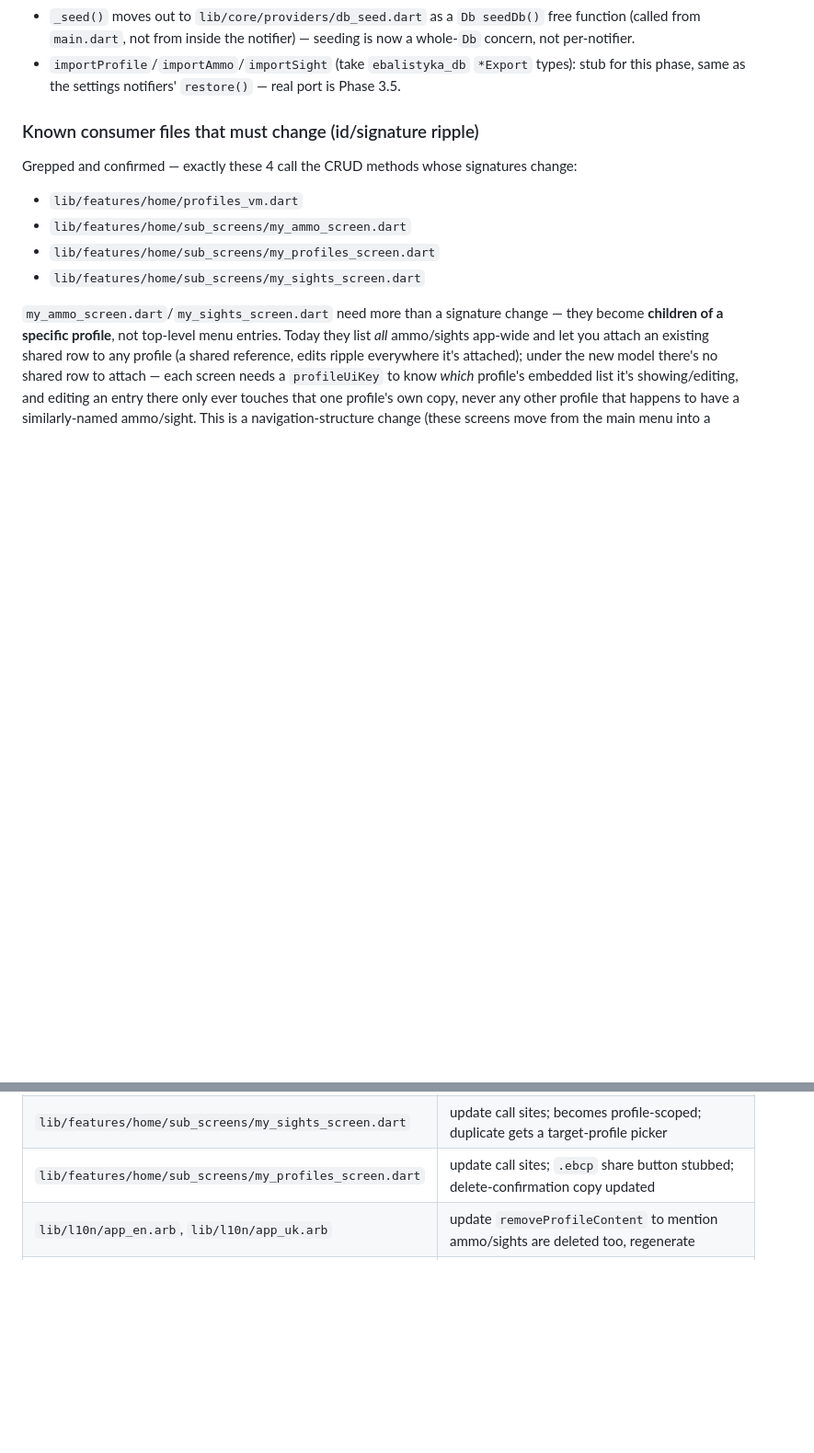
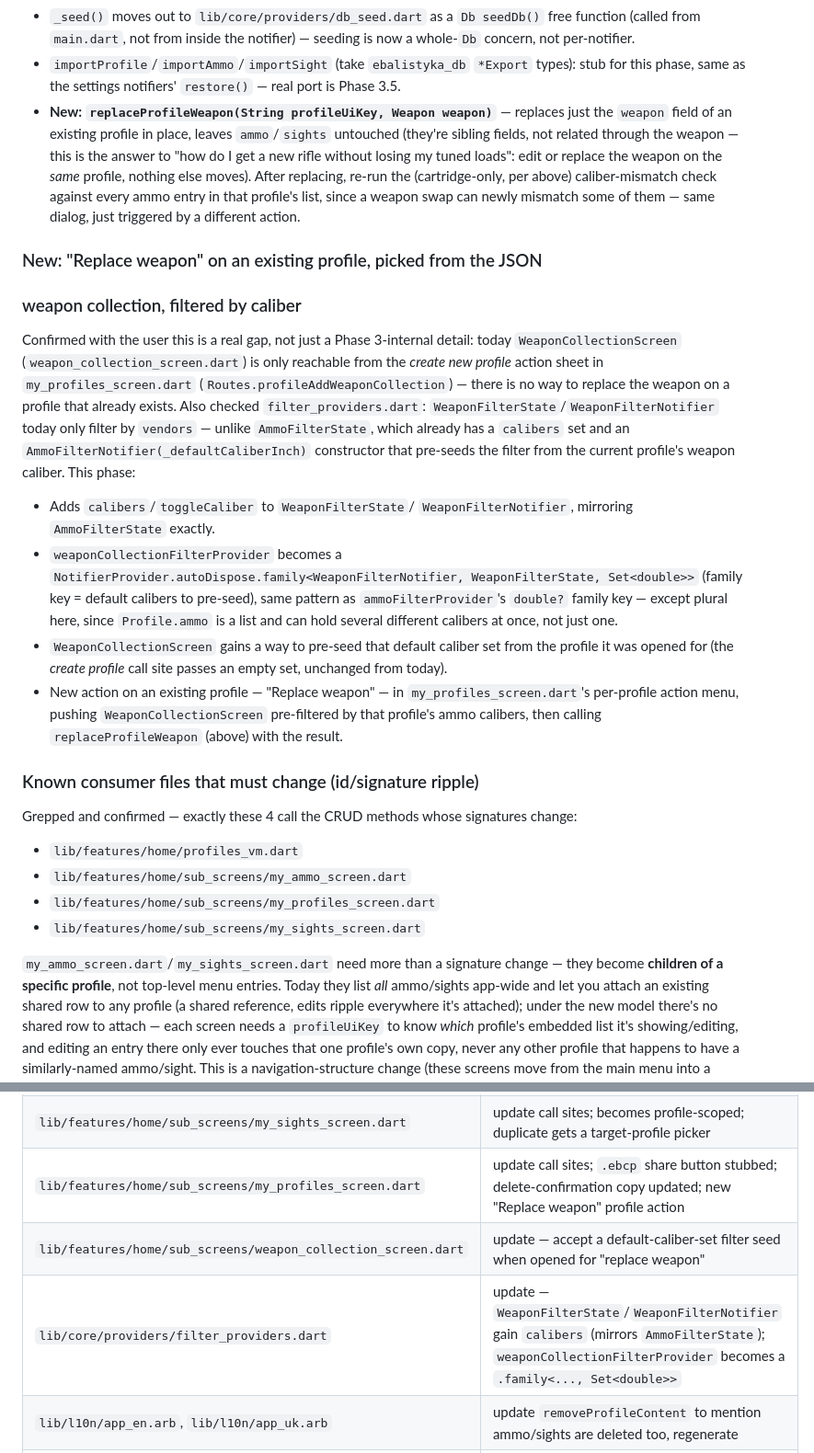
Before and after one commit to o-murphy/ebalistyka, a Markdown page: docs/backlogs/8.3.md, 2 parts joined by grey strips. Shown at 92% size. Rendered like a GitHub page; blank space fills up the shorter version.

Commit message:
docs: update 8.3.md

```diff
--- a/docs/backlogs/8.3.md
+++ b/docs/backlogs/8.3.md
@@ -209,6 +209,45 @@ so none of their many UI call sites need to change. Only rewrite what's
 - `importProfile`/`importAmmo`/`importSight` (take `ebalistyka_db`
   `*Export` types): stub for this phase, same as the settings notifiers'
   `restore()` — real port is Phase 3.5.
+- **New: `replaceProfileWeapon(String profileUiKey, Weapon weapon)`** —
+  replaces just the `weapon` field of an existing profile in place, leaves
+  `ammo`/`sights` untouched (they're sibling fields, not related through
+  the weapon — this is the answer to "how do I get a new rifle without
+  losing my tuned loads": edit or replace the weapon on the *same*
+  profile, nothing else moves). After replacing, re-run the (cartridge-only,
+  per above) caliber-mismatch check against every ammo entry in that
+  profile's list, since a weapon swap can newly mismatch some of them —
+  same dialog, just triggered by a different action.
+
+### New: "Replace weapon" on an existing profile, picked from the JSON
+### weapon collection, filtered by caliber
+
+Confirmed with the user this is a real gap, not just a Phase 3-internal
+detail: today `WeaponCollectionScreen` (`weapon_collection_screen.dart`) is
+only reachable from the *create new profile* action sheet in
+`my_profiles_screen.dart` (`Routes.profileAddWeaponCollection`) — there is
+no way to replace the weapon on a profile that already exists. Also
+checked `filter_providers.dart`: `WeaponFilterState`/`WeaponFilterNotifier`
+today only filter by `vendors` — unlike `AmmoFilterState`, which already
+has a `calibers` set and an `AmmoFilterNotifier(_defaultCaliberInch)`
+constructor that pre-seeds the filter from the current profile's weapon
+caliber. This phase:
+
+- Adds `calibers`/`toggleCaliber` to `WeaponFilterState`/
+  `WeaponFilterNotifier`, mirroring `AmmoFilterState` exactly.
+- `weaponCollectionFilterProvider` becomes a
+  `NotifierProvider.autoDispose.family<WeaponFilterNotifier,
+  WeaponFilterState, Set<double>>` (family key = default calibers to
+  pre-seed), same pattern as `ammoFilterProvider`'s `double?` family key —
+  except plural here, since `Profile.ammo` is a list and can hold several
+  different calibers at once, not just one.
+- `WeaponCollectionScreen` gains a way to pre-seed that default caliber
+  set from the profile it was opened for (the *create profile* call site
+  passes an empty set, unchanged from today).
+- New action on an existing profile — "Replace weapon" — in
+  `my_profiles_screen.dart`'s per-profile action menu, pushing
+  `WeaponCollectionScreen` pre-filtered by that profile's ammo calibers,
+  then calling `replaceProfileWeapon` (above) with the result.
 
 ### Known consumer files that must change (id/signature ripple)
 
@@ -274,7 +313,9 @@ should also be checked for delete-behavior wording consistent with the
 | `lib/features/home/profiles_vm.dart` | update call sites — `id` → `uiKey` |
 | `lib/features/home/sub_screens/my_ammo_screen.dart` | update call sites; becomes profile-scoped; duplicate gets a target-profile picker |
 | `lib/features/home/sub_screens/my_sights_screen.dart` | update call sites; becomes profile-scoped; duplicate gets a target-profile picker |
-| `lib/features/home/sub_screens/my_profiles_screen.dart` | update call sites; `.ebcp` share button stubbed; delete-confirmation copy updated |
+| `lib/features/home/sub_screens/my_profiles_screen.dart` | update call sites; `.ebcp` share button stubbed; delete-confirmation copy updated; new "Replace weapon" profile action |
+| `lib/features/home/sub_screens/weapon_collection_screen.dart` | update — accept a default-caliber-set filter seed when opened for "replace weapon" |
+| `lib/core/providers/filter_providers.dart` | update — `WeaponFilterState`/`WeaponFilterNotifier` gain `calibers` (mirrors `AmmoFilterState`); `weaponCollectionFilterProvider` becomes a `.family<..., Set<double>>` |
 | `lib/l10n/app_en.arb`, `lib/l10n/app_uk.arb` | update `removeProfileContent` to mention ammo/sights are deleted too, regenerate |
 | `assets/markdown/{en,uk}/myAmmoScreen.md` | rewrite — profile-scoped screen, no "assign to profile" |
 | `assets/markdown/{en,uk}/mySightsScreen.md` | rewrite — profile-scoped screen, no "assign to profile" |
```
